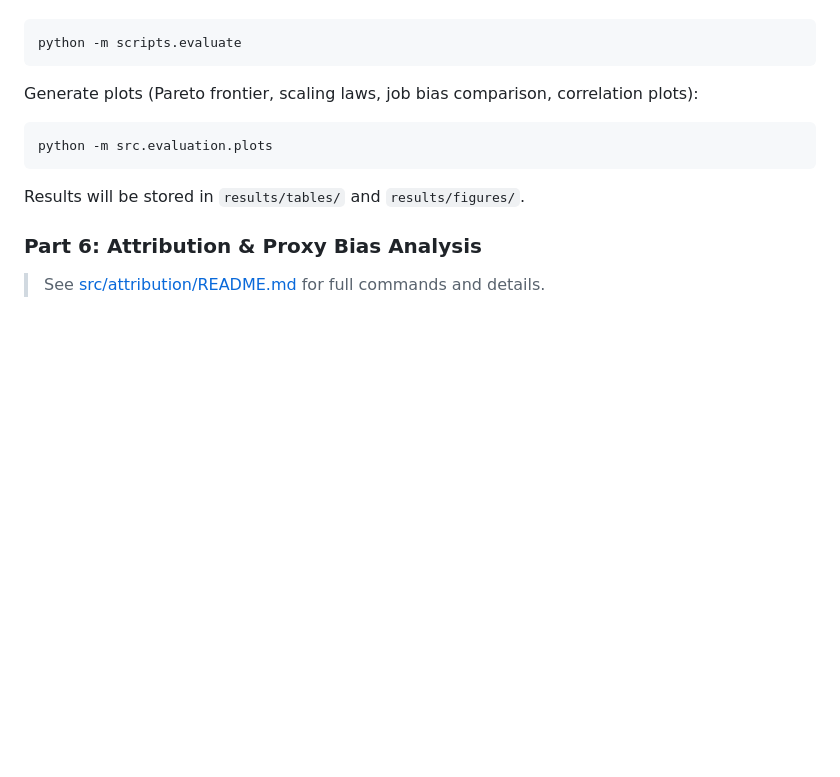
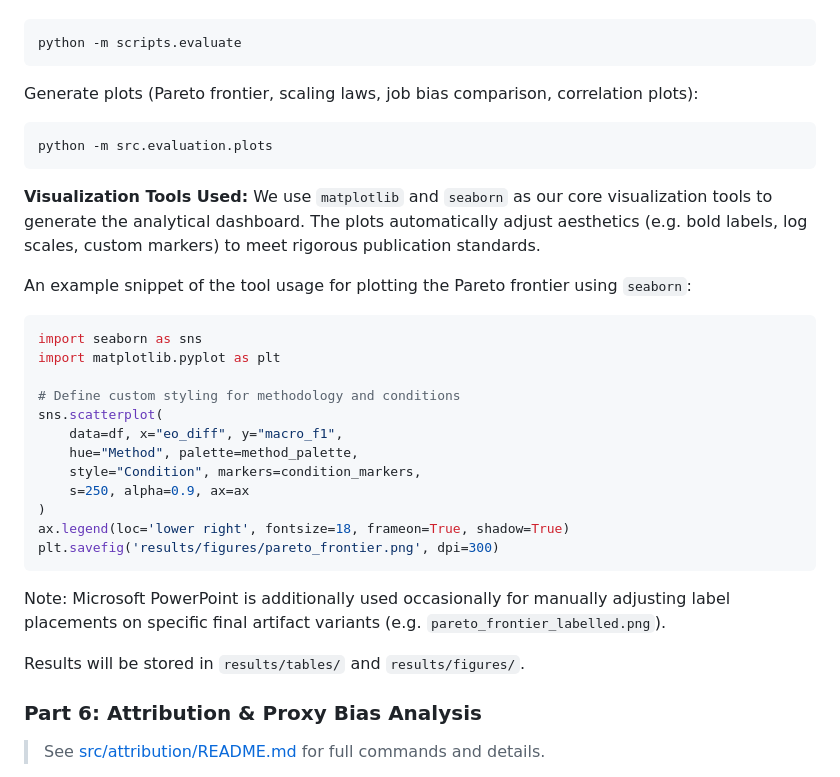
Before and after one commit to usukhbayarp/comp0087-fairness-occupation-prediction, a Markdown page: README.md, the part around the change. GitHub-like rendering; blank space fills up the shorter version.

Commit message:
Document visualization tools and usage example
Added details about visualization tools and example usage.

````diff
--- a/README.md
+++ b/README.md
@@ -224,6 +224,26 @@ Generate plots (Pareto frontier, scaling laws, job bias comparison, correlation
 python -m src.evaluation.plots
 ```
 
+**Visualization Tools Used:**
+We use `matplotlib` and `seaborn` as our core visualization tools to generate the analytical dashboard. The plots automatically adjust aesthetics (e.g. bold labels, log scales, custom markers) to meet rigorous publication standards.
+
+An example snippet of the tool usage for plotting the Pareto frontier using `seaborn`:
+```python
+import seaborn as sns
+import matplotlib.pyplot as plt
+
+# Define custom styling for methodology and conditions
+sns.scatterplot(
+    data=df, x="eo_diff", y="macro_f1",
+    hue="Method", palette=method_palette,
+    style="Condition", markers=condition_markers,
+    s=250, alpha=0.9, ax=ax
+)
+ax.legend(loc='lower right', fontsize=18, frameon=True, shadow=True)
+plt.savefig('results/figures/pareto_frontier.png', dpi=300)
+```
+Note: Microsoft PowerPoint is additionally used occasionally for manually adjusting label placements on specific final artifact variants (e.g. `pareto_frontier_labelled.png`).
+
 Results will be stored in `results/tables/` and `results/figures/`.
 
 ### Part 6: Attribution & Proxy Bias Analysis
````
